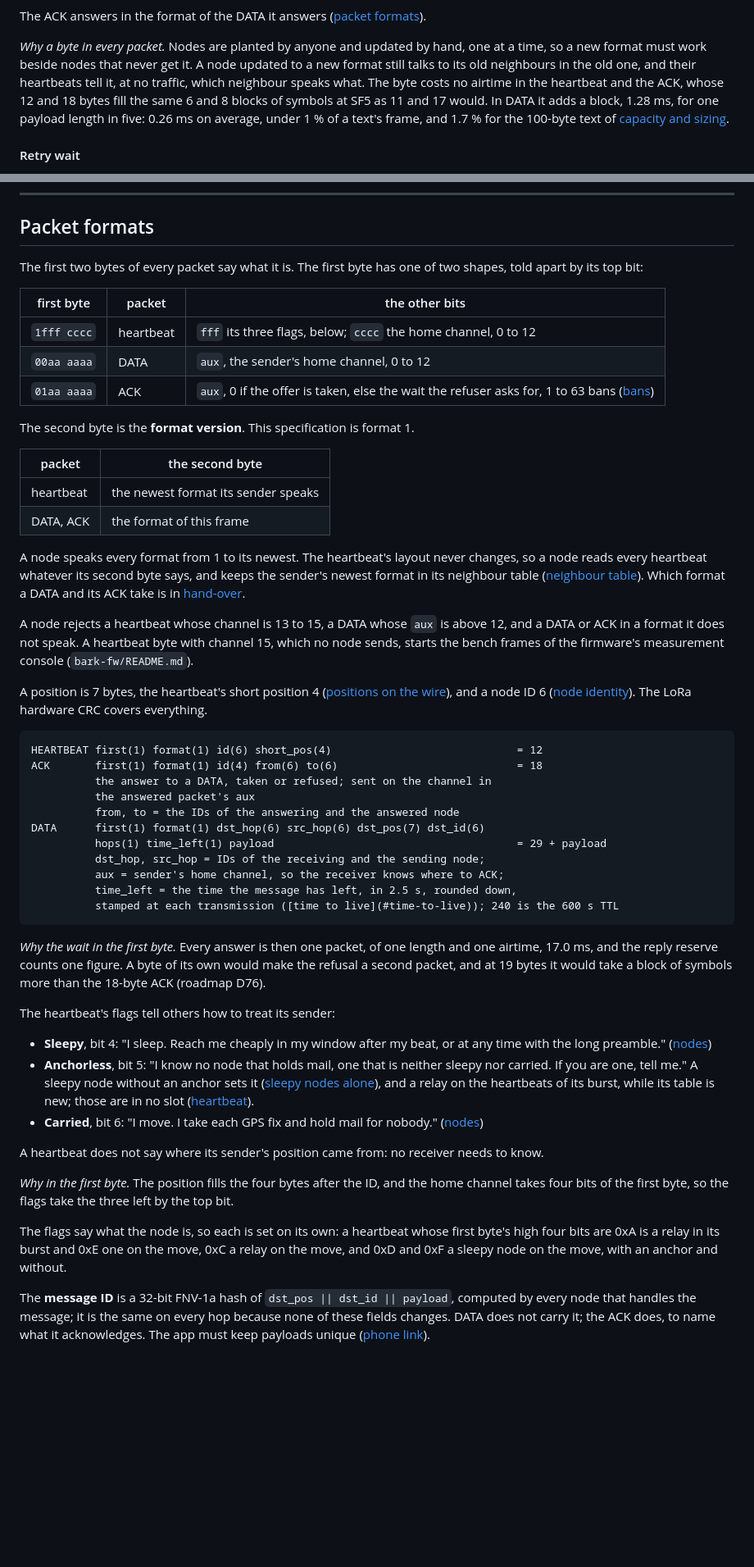
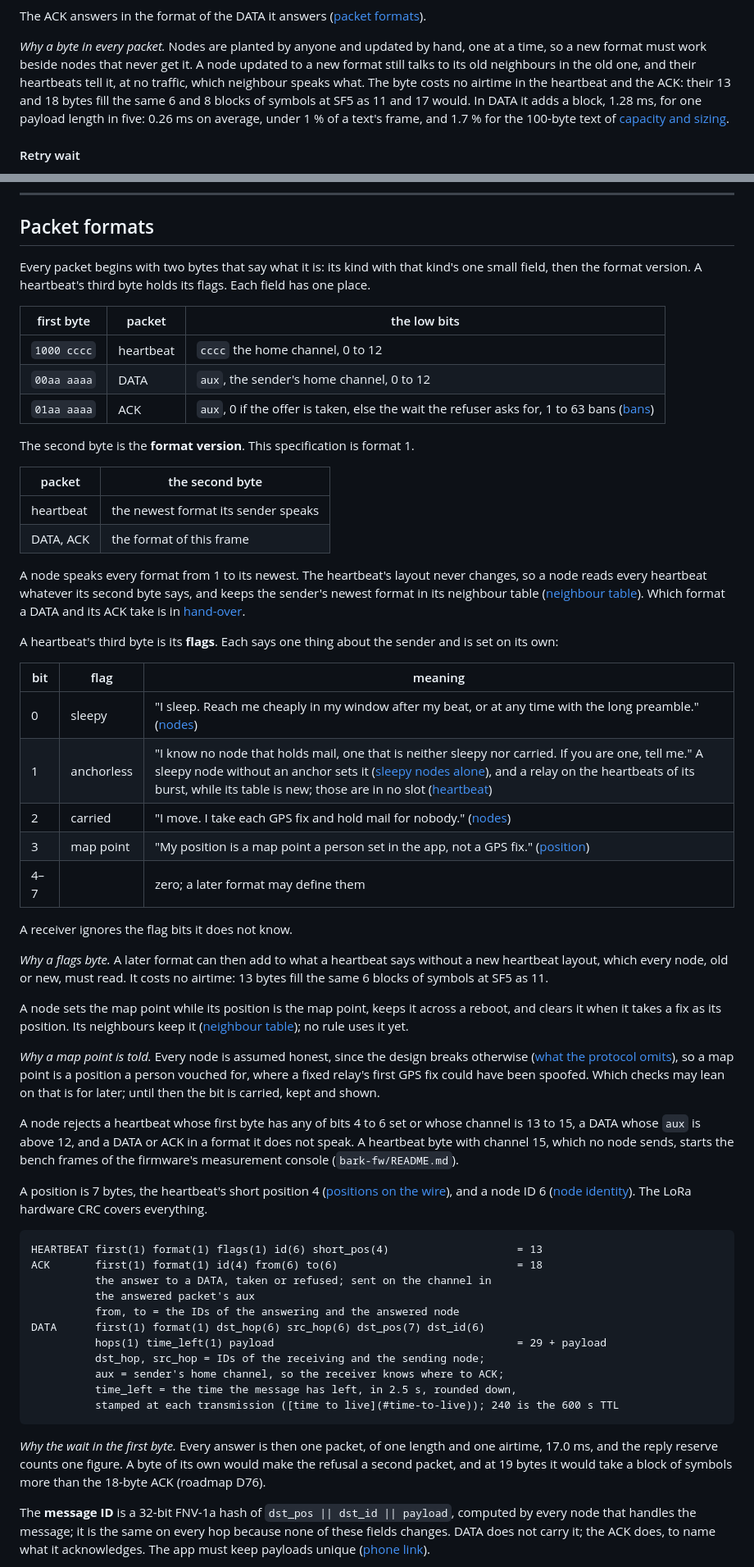
Before and after one commit to zond/bark, a Markdown page: docs/protocol.md, 2 parts joined by grey strips. Shown at 82% size. Rendered like a GitHub page; blank space fills up the shorter version.

Commit message:
Spec and docs: the heartbeat's flags byte and the map point
"Packet formats": the first byte of every packet is its kind and that
kind's one small field, a heartbeat's 1000 cccc; the version follows;
a heartbeat's third byte holds its flags, sleepy, anchorless, carried
and map point, in a table, with bits 4 to 7 zero and ignored, and why
the byte exists and why a map point is told. The codes 0x8 to 0xF and
the reason for the flags in the first byte go. "Heartbeat" and
"Neighbour table" follow; the heartbeat is 13 bytes at the same
14.4 ms. core-interface.md §7 says the same.

Co-Authored-By: Claude <noreply@anthropic.com>

````diff
--- a/docs/protocol.md
+++ b/docs/protocol.md
@@ -928,7 +929,7 @@ hand, one at a time, so a new format must work beside nodes that never
 get it. A node updated to a new format still talks to its old neighbours
 in the old one, and their heartbeats tell it, at no traffic, which
 neighbour speaks what. The byte costs no airtime in the heartbeat and
-the ACK, whose 12 and 18 bytes fill the same 6 and 8 blocks of symbols
+the ACK: their 13 and 18 bytes fill the same 6 and 8 blocks of symbols
 at SF5 as 11 and 17 would. In DATA it adds a block, 1.28 ms, for one
 payload length in five: 0.26 ms on average, under 1 % of a text's
 frame, and 1.7 % for the 100-byte text of
@@ -2365,12 +2366,13 @@ appear in the same place.
 
 ## Packet formats
 
-The first two bytes of every packet say what it is. The first byte has
-one of two shapes, told apart by its top bit:
-
-| first byte | packet | the other bits |
+Every packet begins with two bytes that say what it is: its kind with
+that kind's one small field, then the format version. A heartbeat's
+third byte holds its flags. Each field has one place.
+
+| first byte | packet | the low bits |
 |---|---|---|
-| `1fff cccc` | heartbeat | `fff` its three flags, below; `cccc` the home channel, 0 to 12 |
+| `1000 cccc` | heartbeat | `cccc` the home channel, 0 to 12 |
 | `00aa aaaa` | DATA | `aux`, the sender's home channel, 0 to 12 |
 | `01aa aaaa` | ACK | `aux`, 0 if the offer is taken, else the wait the refuser asks for, 1 to 63 bans ([bans](#bans)) |
 
@@ -2384,14 +2386,44 @@ format 1.
 
 A node speaks every format from 1 to its newest. The heartbeat's layout
 never changes, so a node reads every heartbeat whatever its second byte
-says, and keeps the sender's newest format in its
-neighbour table ([neighbour table](#neighbour-table)). Which format a
-DATA and its ACK take is in [hand-over](#hand-over).
-
-A node rejects a heartbeat whose channel is 13 to 15, a DATA whose
-`aux` is above 12, and a DATA or ACK in a format it does not speak. A
-heartbeat byte with channel 15, which no node sends, starts the bench
-frames of the firmware's measurement console (`bark-fw/README.md`).
+says, and keeps the sender's newest format in its neighbour table
+([neighbour table](#neighbour-table)). Which format a DATA and its ACK
+take is in [hand-over](#hand-over).
+
+A heartbeat's third byte is its **flags**. Each says one thing about the
+sender and is set on its own:
+
+| bit | flag | meaning |
+|---|---|---|
+| 0 | sleepy | "I sleep. Reach me cheaply in my window after my beat, or at any time with the long preamble." ([nodes](#nodes)) |
+| 1 | anchorless | "I know no node that holds mail, one that is neither sleepy nor carried. If you are one, tell me." A sleepy node without an anchor sets it ([sleepy nodes alone](#sleepy-nodes-alone)), and a relay on the heartbeats of its burst, while its table is new; those are in no slot ([heartbeat](#heartbeat)) |
+| 2 | carried | "I move. I take each GPS fix and hold mail for nobody." ([nodes](#nodes)) |
+| 3 | map point | "My position is a map point a person set in the app, not a GPS fix." ([position](#position)) |
+| 4–7 | | zero; a later format may define them |
+
+A receiver ignores the flag bits it does not know.
+
+*Why a flags byte.* A later format can then add to what a heartbeat
+says without a new heartbeat layout, which every node, old or new, must
+read. It costs no airtime: 13 bytes fill the same 6 blocks of symbols
+at SF5 as 11.
+
+A node sets the map point while its position is the map point, keeps it
+across a reboot, and clears it when it takes a fix as its position. Its
+neighbours keep it ([neighbour table](#neighbour-table)); no rule uses
+it yet.
+
+*Why a map point is told.* Every node is assumed honest, since the
+design breaks otherwise ([what the protocol omits](#what-the-protocol-omits)),
+so a map point is a position a person vouched for, where a fixed relay's
+first GPS fix could have been spoofed. Which checks may lean on that is
+for later; until then the bit is carried, kept and shown.
+
+A node rejects a heartbeat whose first byte has any of bits 4 to 6 set
+or whose channel is 13 to 15, a DATA whose `aux` is above 12, and a DATA
+or ACK in a format it does not speak. A heartbeat byte with channel 15,
+which no node sends, starts the bench frames of the firmware's
+measurement console (`bark-fw/README.md`).
 
 A position is 7 bytes, the heartbeat's short position 4
 ([positions on the wire](#positions-on-the-wire)), and a node ID 6
@@ -2399,7 +2431,7 @@ A position is 7 bytes, the heartbeat's short position 4
 everything.
 
 ```
-HEARTBEAT first(1) format(1) id(6) short_pos(4)                             = 12
+HEARTBEAT first(1) format(1) flags(1) id(6) short_pos(4)                    = 13
 ACK       first(1) format(1) id(4) from(6) to(6)                            = 18
           the answer to a DATA, taken or refused; sent on the channel in
           the answered packet's aux
@@ -2418,30 +2450,6 @@ figure. A byte of its own would make the refusal a second packet, and
 at 19 bytes it would take a block of symbols more than the 18-byte ACK
 (roadmap D76).
 
-The heartbeat's flags tell others how to treat its sender:
-
-- **Sleepy**, bit 4: "I sleep. Reach me cheaply in my window after my
-  beat, or at any time with the long preamble." ([nodes](#nodes))
-- **Anchorless**, bit 5: "I know no node that holds mail, one that is
-  neither sleepy nor carried. If you are one, tell me." A sleepy node
-  without an anchor sets it ([sleepy nodes alone](#sleepy-nodes-alone)),
-  and a relay on the heartbeats of its burst, while its table is new;
-  those are in no slot ([heartbeat](#heartbeat)).
-- **Carried**, bit 6: "I move. I take each GPS fix and hold mail for
-  nobody." ([nodes](#nodes))
-
-A heartbeat does not say where its sender's position came from: no
-receiver needs to know.
-
-*Why in the first byte.* The position fills the four bytes after the
-ID, and the home channel takes four bits of the first byte, so the
-flags take the three left by the top bit.
-
-The flags say what the node is, so each is set on its own: a heartbeat
-whose first byte's high four bits are 0xA is a relay in its burst and
-0xE one on the move, 0xC a relay on the move, and 0xD and 0xF a sleepy
-node on the move, with an anchor and without.
-
 The **message ID** is a 32-bit FNV-1a hash of
 `dst_pos || dst_id || payload`, computed by every node that handles the
 message; it is the same on every hop because none of these fields
````
Also changed, not shown: other parts of docs/protocol.md (+10 -9 lines), docs/core-interface.md (+8 -4 lines).
